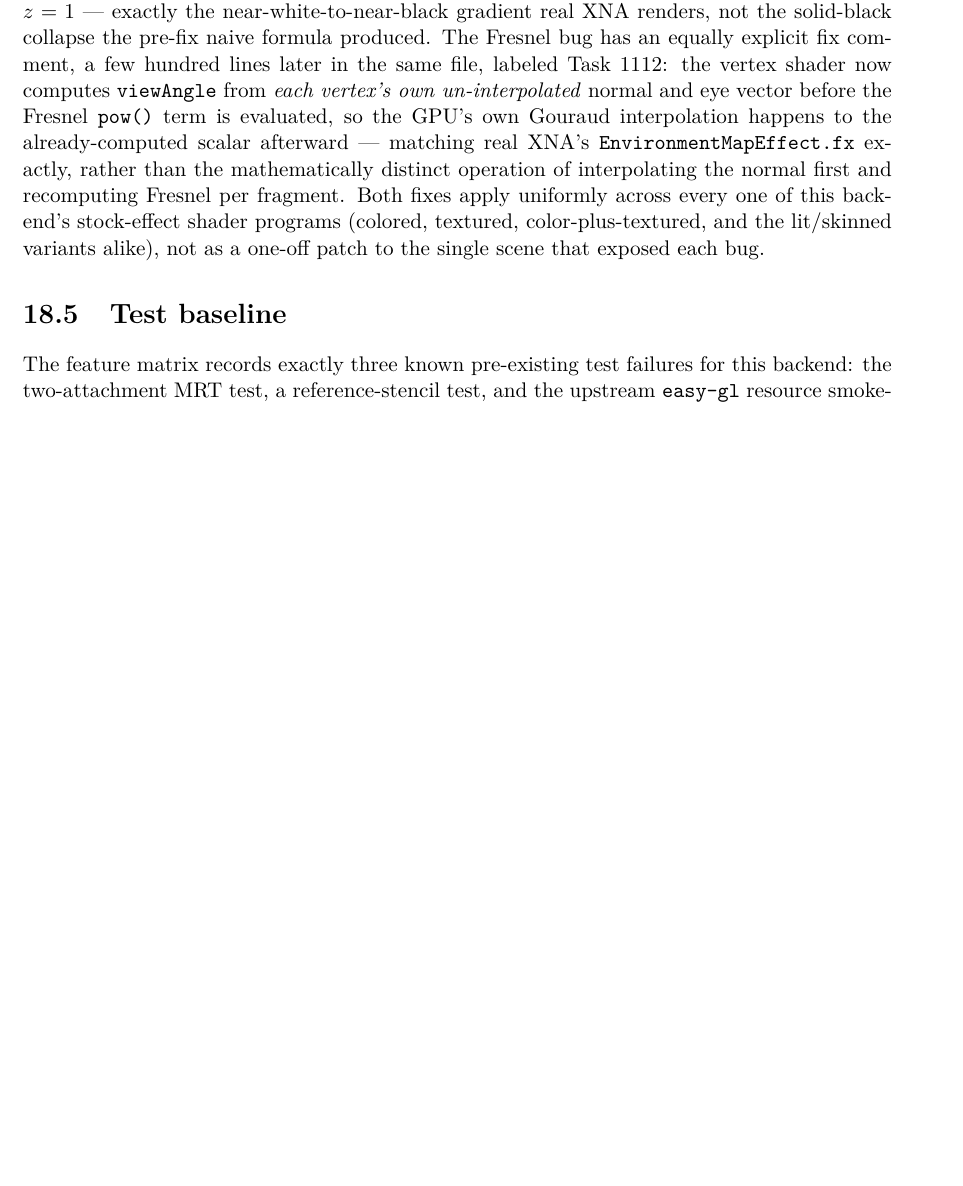
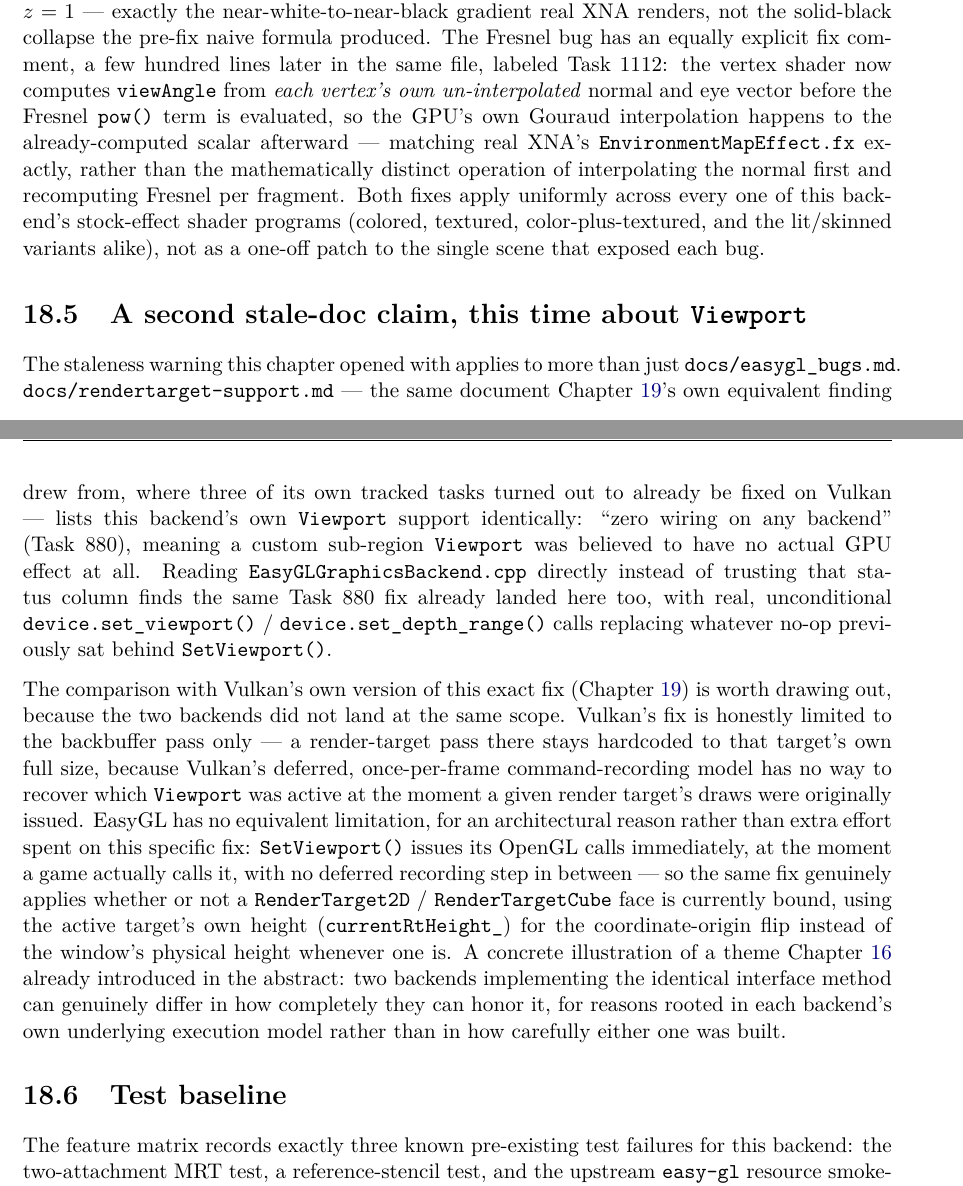
Before and after one commit to openeggbert/cna-bible, a LaTeX thesis (latex/book/main.tex, which reads latex/book/chapters/part4-backends/ch18-easygl-backend.tex): part of page 167 of 355 before the commit and two parts of pages 167 and 168 of 355 after it, the two joined at a grey line, cut so that both start at the same text, the shorter picture padded with empty space. Compiled offline with pdfLaTeX.

Commit message:
Chapter 18 (EasyGL Backend): third pass — a second stale-doc Viewport claim, contrasted with Vulkan
docs/rendertarget-support.md's "Viewport has zero wiring on any
backend" (Task 880) claim is also stale for EasyGL, not just Vulkan
(Chapter 19's own third-pass finding) — confirmed already fixed by
reading EasyGLGraphicsBackend.cpp directly. Drew out a real contrast:
EasyGL's fix applies everywhere (immediate GL calls, no deferred
recording), while Vulkan's identical fix is backbuffer-pass-only for
an architectural reason.

```diff
--- a/latex/book/chapters/part4-backends/ch18-easygl-backend.tex
+++ b/latex/book/chapters/part4-backends/ch18-easygl-backend.tex
@@ -145,6 +145,36 @@ apply uniformly across every one of this backend's stock-effect shader programs
 textured, color-plus-textured, and the lit/skinned variants alike), not as a one-off patch to
 the single scene that exposed each bug.
 
+\section{A second stale-doc claim, this time about \texttt{Viewport}}
+
+The staleness warning this chapter opened with applies to more than just
+\texttt{docs/easygl\_bugs.md}. \texttt{docs/rendertarget-support.md} --- the same document
+Chapter~\ref{ch:vulkan-backend}'s own equivalent finding drew from, where three of its own
+tracked tasks turned out to already be fixed on Vulkan --- lists this backend's own
+\texttt{Viewport} support identically: ``zero wiring on any backend'' (Task~880), meaning a
+custom sub-region \cnaclass{Viewport} was believed to have no actual GPU effect at all.
+Reading \texttt{EasyGLGraphicsBackend.cpp} directly instead of trusting that status column
+finds the same Task~880 fix already landed here too, with real, unconditional
+\texttt{device.set\_viewport()} / \texttt{device.set\_depth\_range()} calls replacing whatever
+no-op previously sat behind \texttt{SetViewport()}.
+
+The comparison with Vulkan's own version of this exact fix (Chapter~\ref{ch:vulkan-backend})
+is worth drawing out, because the two backends did not land at the same scope. Vulkan's fix is
+honestly limited to the backbuffer pass only --- a render-target pass there stays hardcoded to
+that target's own full size, because Vulkan's deferred, once-per-frame command-recording model
+has no way to recover which \cnaclass{Viewport} was active at the moment a given render
+target's draws were originally issued. EasyGL has no equivalent limitation, for an
+architectural reason rather than extra effort spent on this specific fix: \texttt{SetViewport()}
+issues its OpenGL calls immediately, at the moment a game actually calls it, with no deferred
+recording step in between --- so the same fix genuinely applies whether or not a
+\cnaclass{RenderTarget2D} / \cnaclass{RenderTargetCube} face is currently bound, using the active
+target's own height (\texttt{currentRtHeight\_}) for the coordinate-origin flip instead of the
+window's physical height whenever one is. A concrete illustration of a theme
+Chapter~\ref{ch:backend-architecture} already introduced in the abstract: two backends
+implementing the identical interface method can genuinely differ in how completely they can
+honor it, for reasons rooted in each backend's own underlying execution model rather than in
+how carefully either one was built.
+
 \section{Test baseline}
 
 The feature matrix records exactly three known pre-existing test failures for this backend:
```
Also changed, not shown: PLAN.md (+1 -1 lines).
